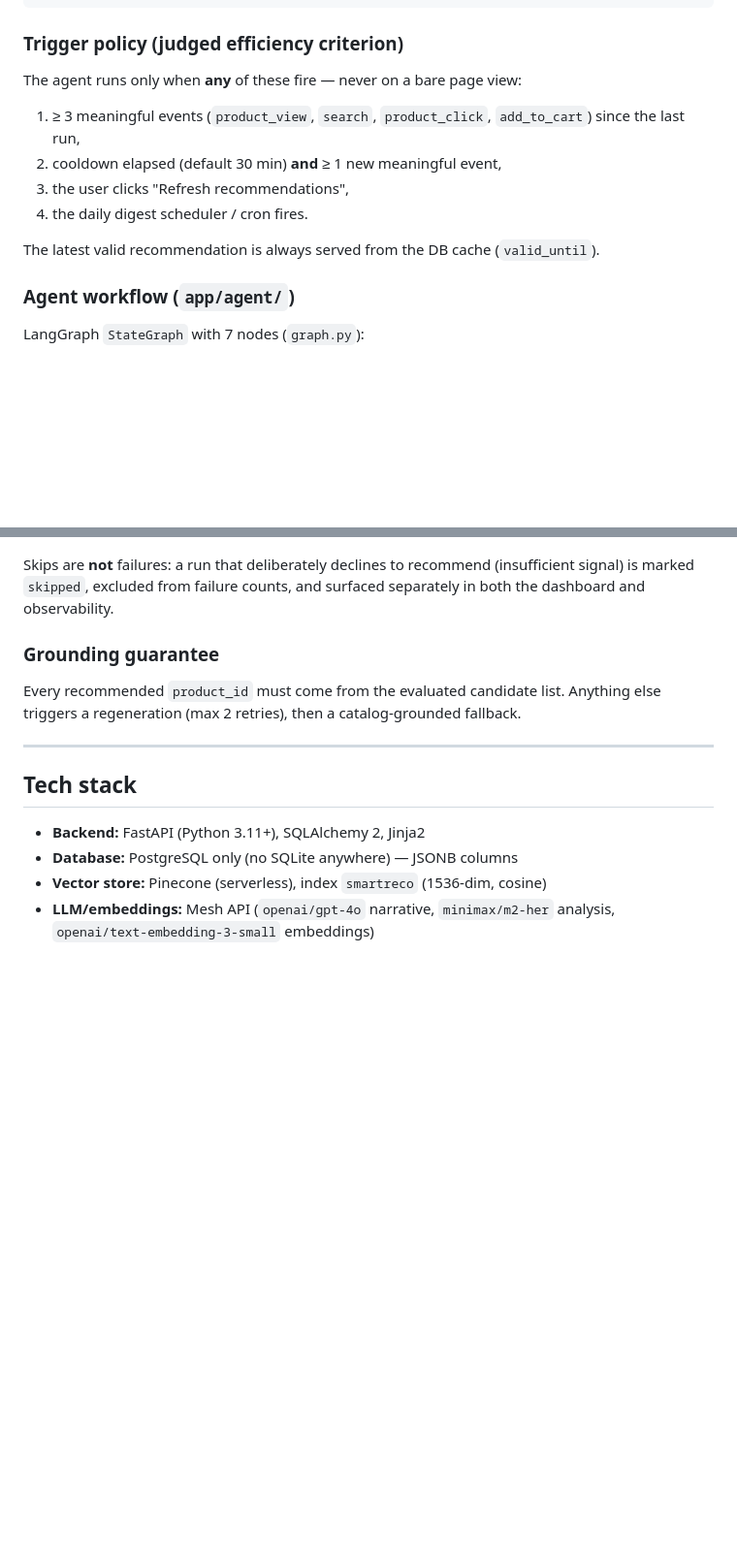
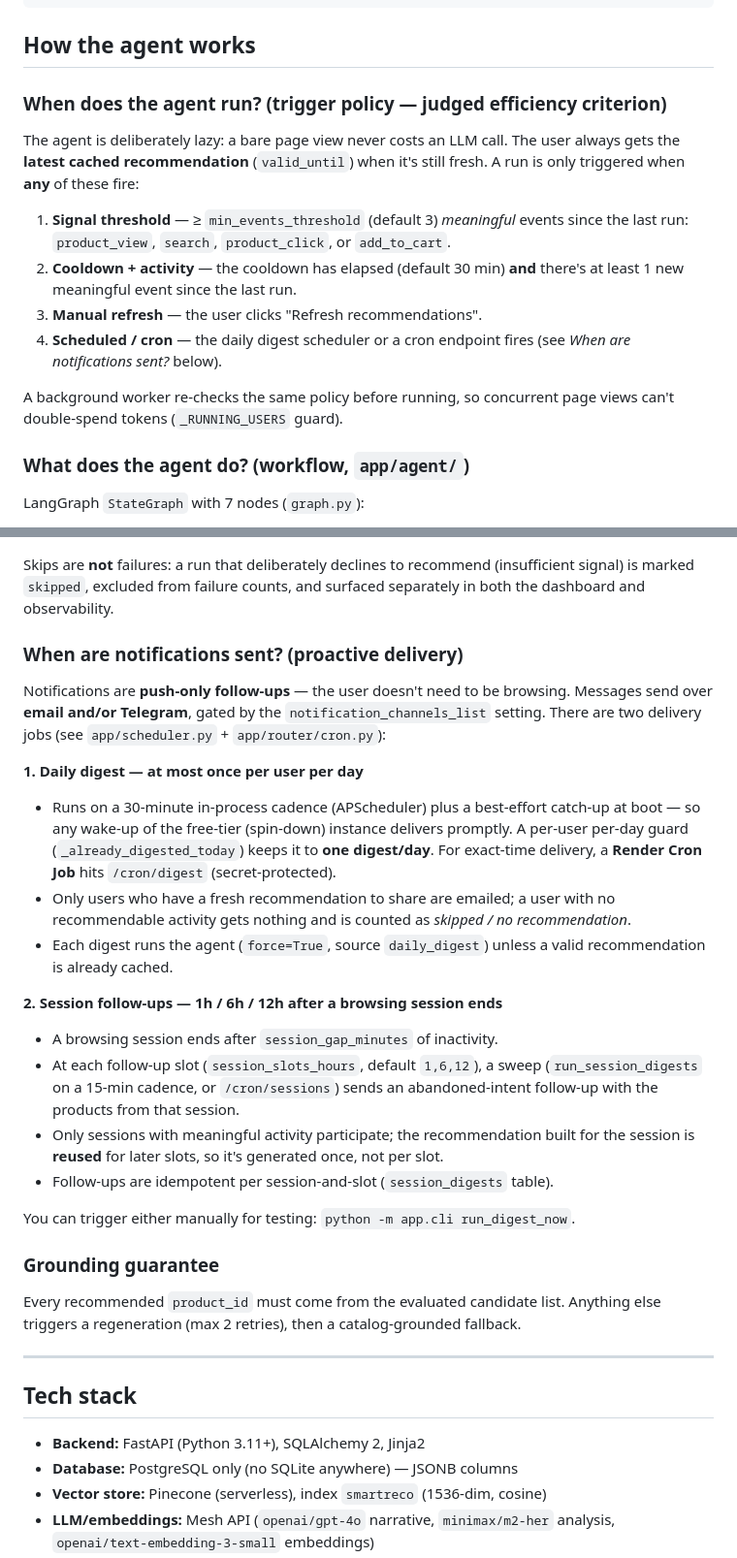
Before and after one commit to ABSatpute/SmartReco-Behavioral-AI-Recommendation-Platform, a Markdown page: README.md, 2 parts joined by grey strips. Shown at 97% size. GitHub-like rendering; blank space fills up the shorter version.

Commit message:
Document agent workflow, triggers, and notification delivery in README

````diff
--- a/README.md
+++ b/README.md
@@ -50,18 +50,26 @@ FastAPI app
         └── Observability: agent_runs trace + JSON logs (optional LangSmith)
 ```
 
-### Trigger policy (judged efficiency criterion)
+## How the agent works
 
-The agent runs only when **any** of these fire — never on a bare page view:
+### When does the agent run? (trigger policy — judged efficiency criterion)
 
-1. ≥ 3 meaningful events (`product_view`, `search`, `product_click`, `add_to_cart`) since the last run,
-2. cooldown elapsed (default 30 min) **and** ≥ 1 new meaningful event,
-3. the user clicks "Refresh recommendations",
-4. the daily digest scheduler / cron fires.
+The agent is deliberately lazy: a bare page view never costs an LLM call. The user
+always gets the **latest cached recommendation** (`valid_until`) when it's still fresh.
+A run is only triggered when **any** of these fire:
 
-The latest valid recommendation is always served from the DB cache (`valid_until`).
+1. **Signal threshold** — ≥ `min_events_threshold` (default 3) *meaningful* events since
+   the last run: `product_view`, `search`, `product_click`, or `add_to_cart`.
+2. **Cooldown + activity** — the cooldown has elapsed (default 30 min) **and** there's at
+   least 1 new meaningful event since the last run.
+3. **Manual refresh** — the user clicks "Refresh recommendations".
+4. **Scheduled / cron** — the daily digest scheduler or a cron endpoint fires
+   (see *When are notifications sent?* below).
 
-### Agent workflow (`app/agent/`)
+A background worker re-checks the same policy before running, so concurrent page views
+can't double-spend tokens (`_RUNNING_USERS` guard).
+
+### What does the agent do? (workflow, `app/agent/`)
 
 LangGraph `StateGraph` with 7 nodes (`graph.py`):
 
@@ -76,6 +84,33 @@ LangGraph `StateGraph` with 7 nodes (`graph.py`):
 Skips are **not** failures: a run that deliberately declines to recommend (insufficient
 signal) is marked `skipped`, excluded from failure counts, and surfaced separately in
 both the dashboard and observability.
+
+### When are notifications sent? (proactive delivery)
+
+Notifications are **push-only follow-ups** — the user doesn't need to be browsing.
+Messages send over **email and/or Telegram**, gated by the `notification_channels_list`
+setting. There are two delivery jobs (see `app/scheduler.py` + `app/router/cron.py`):
+
+**1. Daily digest — at most once per user per day**
+- Runs on a 30-minute in-process cadence (APScheduler) plus a best-effort catch-up at
+  boot — so any wake-up of the free-tier (spin-down) instance delivers promptly.
+  A per-user per-day guard (`_already_digested_today`) keeps it to **one digest/day**.
+  For exact-time delivery, a **Render Cron Job** hits `/cron/digest` (secret-protected).
+- Only users who have a fresh recommendation to share are emailed; a user with no
+  recommendable activity gets nothing and is counted as *skipped / no recommendation*.
+- Each digest runs the agent (`force=True`, source `daily_digest`) unless a valid
+  recommendation is already cached.
+
+**2. Session follow-ups — 1h / 6h / 12h after a browsing session ends**
+- A browsing session ends after `session_gap_minutes` of inactivity.
+- At each follow-up slot (`session_slots_hours`, default `1,6,12`), a sweep
+  (`run_session_digests` on a 15-min cadence, or `/cron/sessions`) sends an
+  abandoned-intent follow-up with the products from that session.
+- Only sessions with meaningful activity participate; the recommendation built for the
+  session is **reused** for later slots, so it's generated once, not per slot.
+- Follow-ups are idempotent per session-and-slot (`session_digests` table).
+
+You can trigger either manually for testing: `python -m app.cli run_digest_now`.
 
 ### Grounding guarantee
 
````
